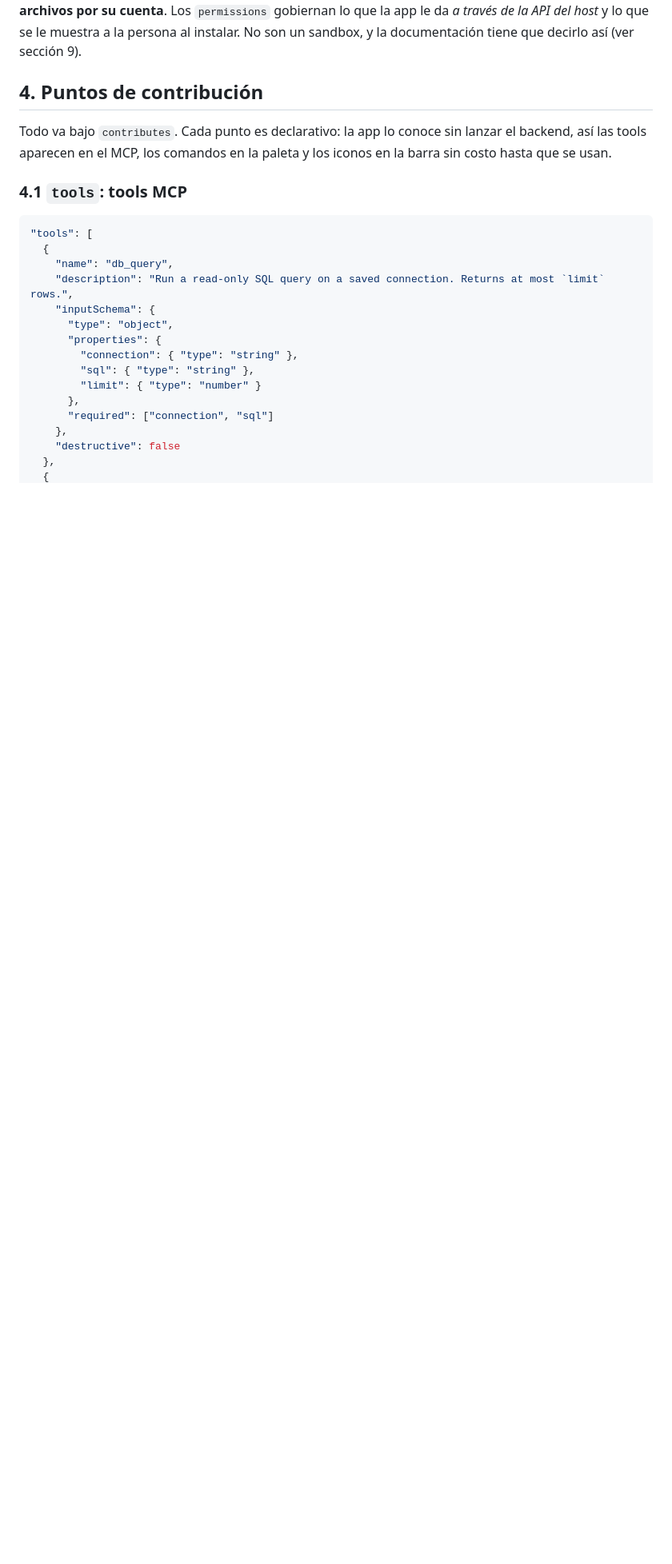
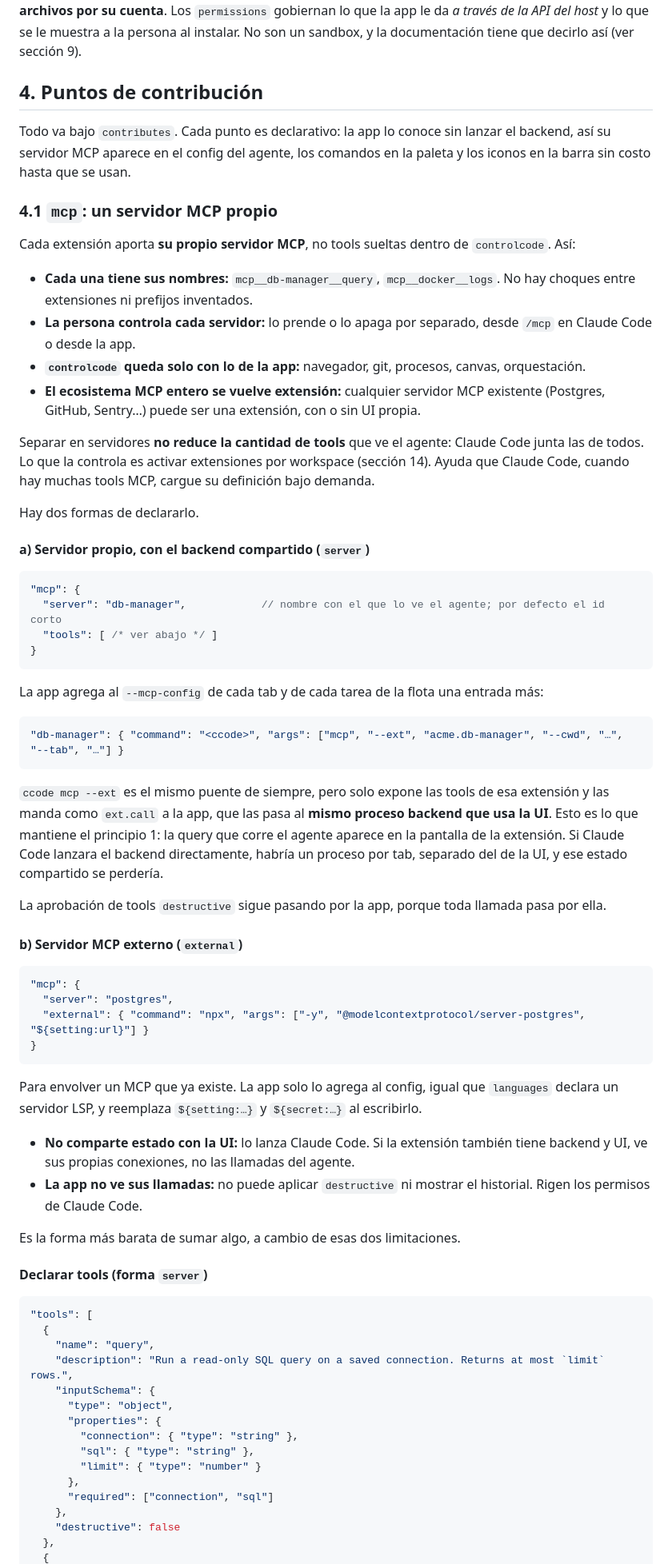
Before and after one commit to luis3132/ControlCode, a Markdown page: docs/extensiones.md, the part around one of its changes. Shown at 80% size. Drawn GitHub-style; blank space fills up the shorter version.

Commit message:
docs(extensiones): cada extensión publica su propio servidor MCP
Co-Authored-By: Claude Opus 5.5 <noreply@anthropic.com>

````diff
--- a/docs/extensiones.md
+++ b/docs/extensiones.md
@@ -111,14 +113,62 @@ Sobre los permisos: el backend es un ejecutable nativo, así que **nada le impid
 
 ## 4. Puntos de contribución
 
-Todo va bajo `contributes`. Cada punto es declarativo: la app lo conoce sin lanzar el backend, así las tools aparecen en el MCP, los comandos en la paleta y los iconos en la barra sin costo hasta que se usan.
+Todo va bajo `contributes`. Cada punto es declarativo: la app lo conoce sin lanzar el backend, así su servidor MCP aparece en el config del agente, los comandos en la paleta y los iconos en la barra sin costo hasta que se usan.
 
-### 4.1 `tools`: tools MCP
+### 4.1 `mcp`: un servidor MCP propio
+
+Cada extensión aporta **su propio servidor MCP**, no tools sueltas dentro de `controlcode`. Así:
+
+- **Cada una tiene sus nombres:** `mcp__db-manager__query`, `mcp__docker__logs`. No hay choques entre extensiones ni prefijos inventados.
+- **La persona controla cada servidor:** lo prende o lo apaga por separado, desde `/mcp` en Claude Code o desde la app.
+- **`controlcode` queda solo con lo de la app:** navegador, git, procesos, canvas, orquestación.
+- **El ecosistema MCP entero se vuelve extensión:** cualquier servidor MCP existente (Postgres, GitHub, Sentry…) puede ser una extensión, con o sin UI propia.
+
+Separar en servidores **no reduce la cantidad de tools** que ve el agente: Claude Code junta las de todos. Lo que la controla es activar extensiones por workspace (sección 14). Ayuda que Claude Code, cuando hay muchas tools MCP, cargue su definición bajo demanda.
+
+Hay dos formas de declararlo.
+
+#### a) Servidor propio, con el backend compartido (`server`)
+
+```jsonc
+"mcp": {
+  "server": "db-manager",            // nombre con el que lo ve el agente; por defecto el id corto
+  "tools": [ /* ver abajo */ ]
+}
+```
+
+La app agrega al `--mcp-config` de cada tab y de cada tarea de la flota una entrada más:
+
+```jsonc
+"db-manager": { "command": "<ccode>", "args": ["mcp", "--ext", "acme.db-manager", "--cwd", "…", "--tab", "…"] }
+```
+
+`ccode mcp --ext` es el mismo puente de siempre, pero solo expone las tools de esa extensión y las manda como `ext.call` a la app, que las pasa al **mismo proceso backend que usa la UI**. Esto es lo que mantiene el principio 1: la query que corre el agente aparece en la pantalla de la extensión. Si Claude Code lanzara el backend directamente, habría un proceso por tab, separado del de la UI, y ese estado compartido se perdería.
+
+La aprobación de tools `destructive` sigue pasando por la app, porque toda llamada pasa por ella.
+
+#### b) Servidor MCP externo (`external`)
+
+```jsonc
+"mcp": {
+  "server": "postgres",
+  "external": { "command": "npx", "args": ["-y", "@modelcontextprotocol/server-postgres", "${setting:url}"] }
+}
+```
+
+Para envolver un MCP que ya existe. La app solo lo agrega al config, igual que `languages` declara un servidor LSP, y reemplaza `${setting:…}` y `${secret:…}` al escribirlo.
+
+- **No comparte estado con la UI:** lo lanza Claude Code. Si la extensión también tiene backend y UI, ve sus propias conexiones, no las llamadas del agente.
+- **La app no ve sus llamadas:** no puede aplicar `destructive` ni mostrar el historial. Rigen los permisos de Claude Code.
+
+Es la forma más barata de sumar algo, a cambio de esas dos limitaciones.
+
+#### Declarar tools (forma `server`)
 
 ```jsonc
 "tools": [
   {
-    "name": "db_query",
+    "name": "query",
     "description": "Run a read-only SQL query on a saved connection. Returns at most `limit` rows.",
     "inputSchema": {
       "type": "object",
````
Also changed, not shown: other parts of docs/extensiones.md (+28 -24 lines).
